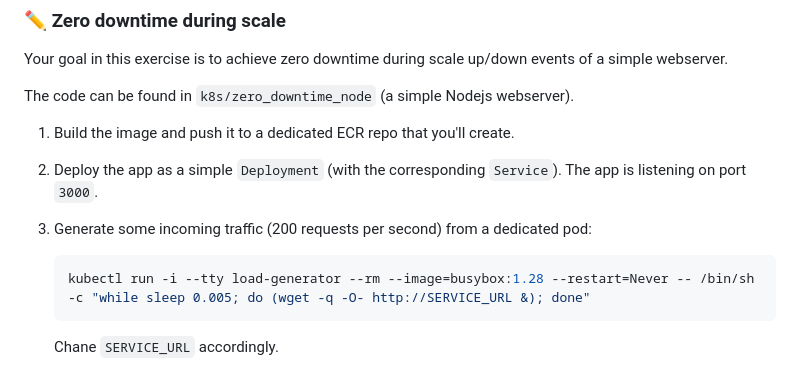
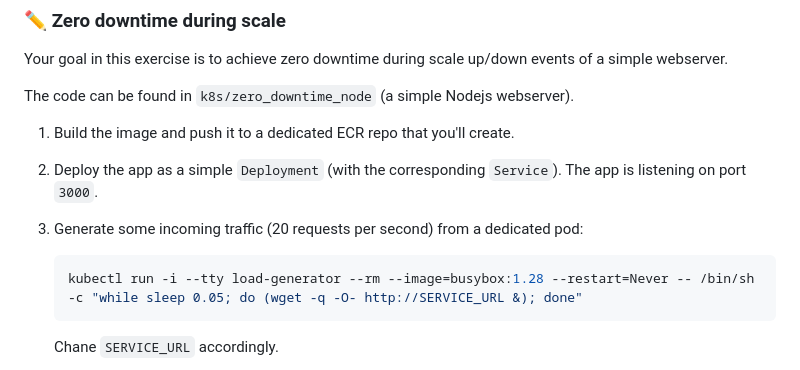
Before and after one commit to alonitac/Microservices23, a Markdown page: tutorials/k8s_pod_deep_dive.md, the part around the change. Drawn GitHub-style.

Commit message:
k8s core fix

````diff
--- a/tutorials/k8s_pod_deep_dive.md
+++ b/tutorials/k8s_pod_deep_dive.md
@@ -725,9 +725,9 @@ The code can be found in `k8s/zero_downtime_node` (a simple Nodejs webserver).
 
 1. Build the image and push it to a dedicated ECR repo that you'll create.
 2. Deploy the app as a simple `Deployment` (with the corresponding `Service`). The app is listening on port `3000`.
-3. Generate some incoming traffic (200 requests per second) from a dedicated pod:
+3. Generate some incoming traffic (20 requests per second) from a dedicated pod:
    ```bash
-   kubectl run -i --tty load-generator --rm --image=busybox:1.28 --restart=Never -- /bin/sh -c "while sleep 0.005; do (wget -q -O- http://SERVICE_URL &); done"
+   kubectl run -i --tty load-generator --rm --image=busybox:1.28 --restart=Never -- /bin/sh -c "while sleep 0.05; do (wget -q -O- http://SERVICE_URL &); done"
    ```
    Chane `SERVICE_URL` accordingly.
 
````
